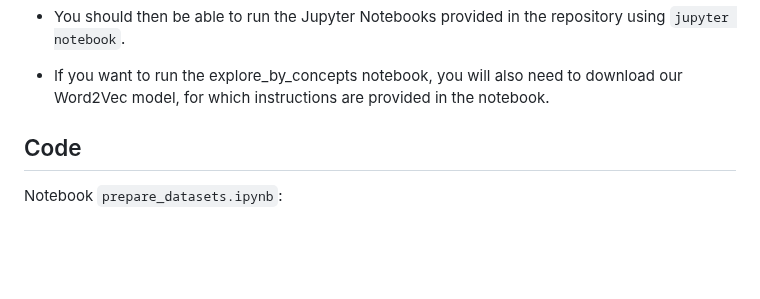
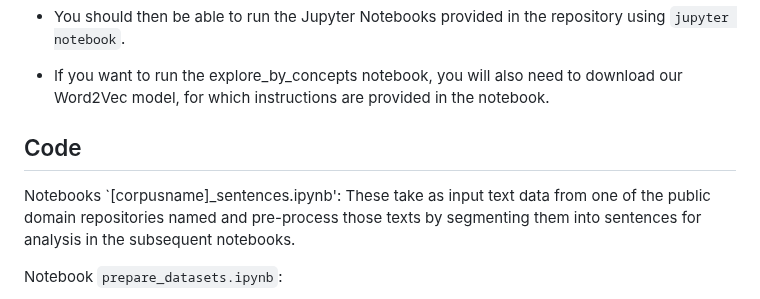
Before and after one commit to Living-with-machines/TheLivingMachine, a Markdown page: README.md, the part around the change. GitHub-like rendering; blank space fills up the shorter version.

Commit message:
Add new notebook descriptions
Added descriptions for notebooks related to text processing.

```diff
--- a/README.md
+++ b/README.md
@@ -46,6 +46,9 @@ Then, run the following commands:
 
 ## Code
 
+Notebooks `[corpusname]_sentences.ipynb':
+These take as input text data from one of the public domain repositories named and pre-process those texts by segmenting them into sentences for analysis in the subsequent notebooks.
+
 Notebook `prepare_datasets.ipynb`:
 1. Processes the different datasets (HMD, JSA, BLB).
 2. Gets all sentences which contain certain query tokens (machine, machines, etc), in the date range 1783-1908. The output is a `.tsv` file with one sentence per row (and relevant metadata in the other columns), stored as `data/xxx_processed/XXX_machine.tsv`.
```
